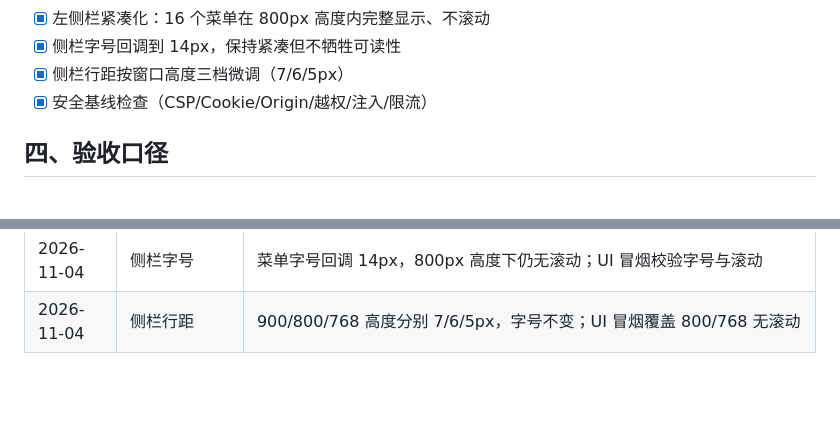
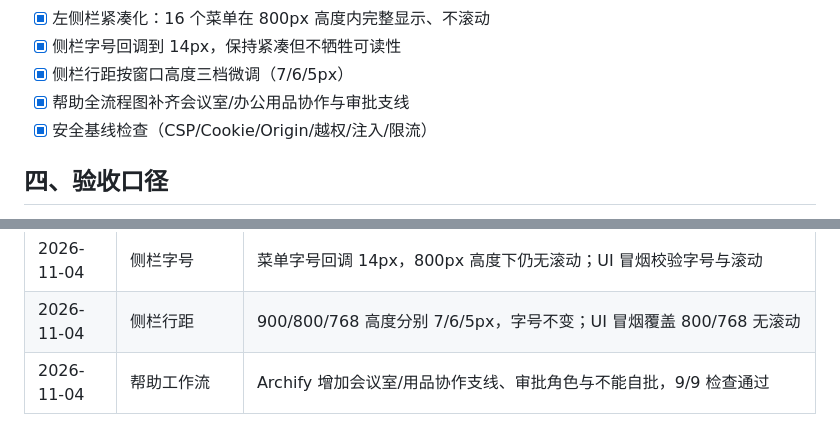
Before and after one commit to dgjin/pmo-program-console, a Markdown page: docs/implementation-plan.md, 2 parts joined by grey strips. Rendered like a GitHub page; blank space fills up the shorter version.

Commit message:
docs: 帮助工作流补齐会议室与办公用品协作

```diff
--- a/docs/implementation-plan.md
+++ b/docs/implementation-plan.md
@@ -72,6 +72,7 @@
 - [x] 左侧栏紧凑化：16 个菜单在 800px 高度内完整显示、不滚动
 - [x] 侧栏字号回调到 14px，保持紧凑但不牺牲可读性
 - [x] 侧栏行距按窗口高度三档微调（7/6/5px）
+- [x] 帮助全流程图补齐会议室/办公用品协作与审批支线
 - [x] 安全基线检查（CSP/Cookie/Origin/越权/注入/限流）
 
 ## 四、验收口径
@@ -145,3 +146,4 @@ P2 已完成组合评分、指标快照、Markdown 扩展、资源产能、Excel
 | 2026-11-04 | 紧凑侧栏 | 16 个菜单压缩到 800px 内完整显示，720px 以下隐藏页脚次要信息；UI 冒烟校验无滚动 |
 | 2026-11-04 | 侧栏字号 | 菜单字号回调 14px，800px 高度下仍无滚动；UI 冒烟校验字号与滚动 |
 | 2026-11-04 | 侧栏行距 | 900/800/768 高度分别 7/6/5px，字号不变；UI 冒烟覆盖 800/768 无滚动 |
+| 2026-11-04 | 帮助工作流 | Archify 增加会议室/用品协作支线、审批角色与不能自批，9/9 检查通过 |
```
Also changed, not shown: README.md (+2 -1 lines), docs/assessment.md (+9 -1 lines), docs/preview-project-workflow.jpg, 6 other files.
